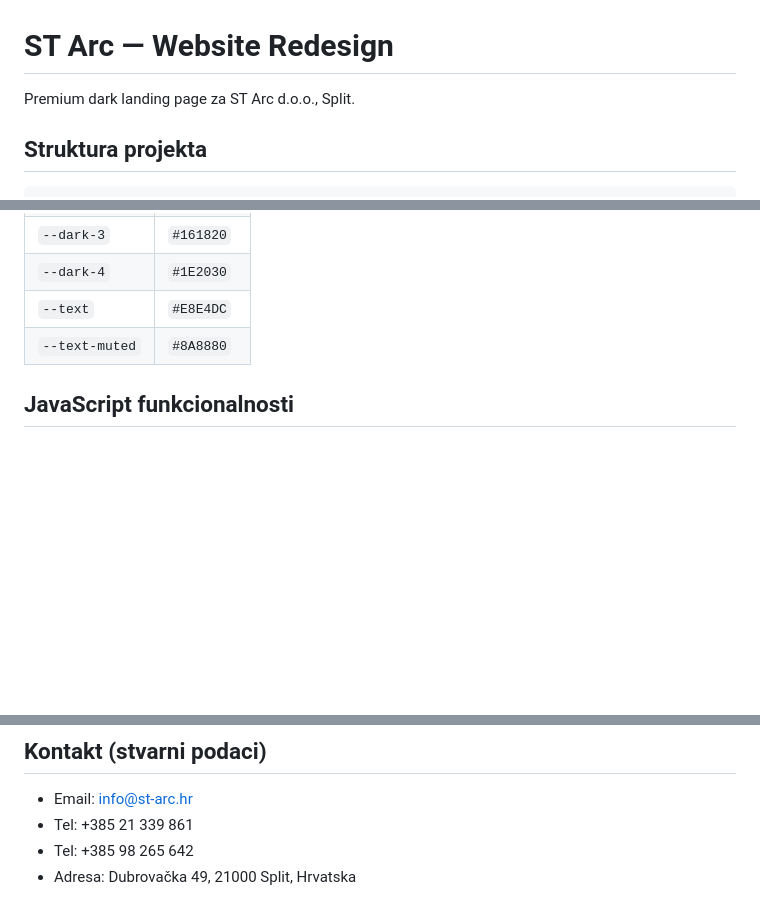
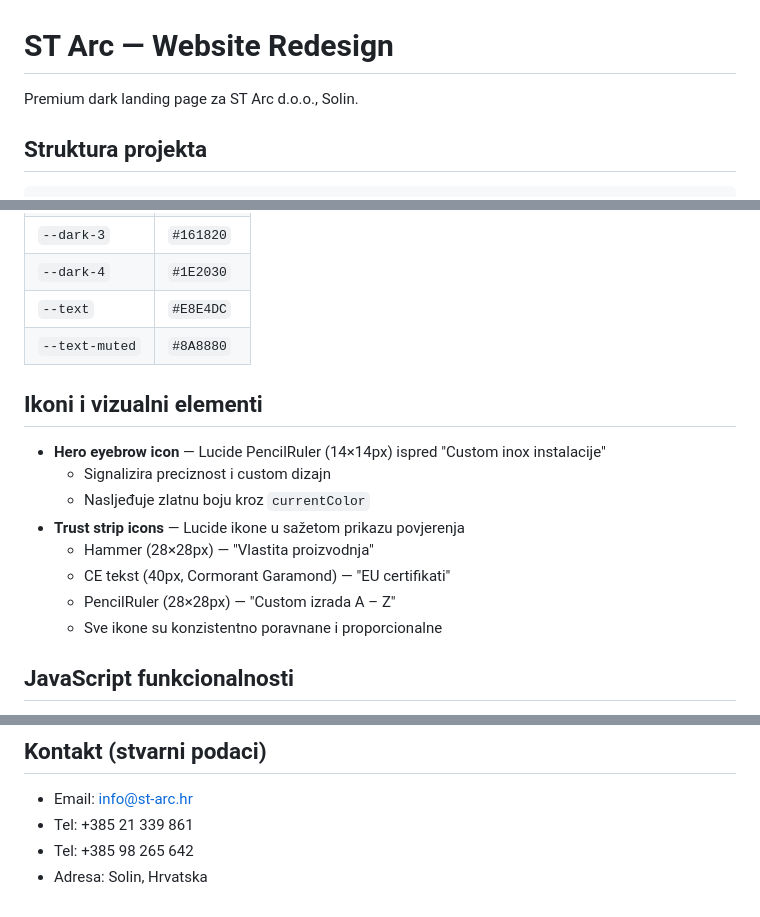
Before and after one commit to JuraScript/st-arc-website, a Markdown page: docs/README.md, 3 parts joined by grey strips. Rendered like a GitHub page; blank space fills up the shorter version.

Commit message:
docs: Update README with icon features and correct location/contact info
- Add company location: Solin (moved from Split)
- Document new icon elements: PencilRuler in hero, icons in trust strip
- Update contact address to Solin only
- Add visual elements section to design system documentation

```diff
--- a/docs/README.md
+++ b/docs/README.md
@@ -1,6 +1,6 @@
 # ST Arc — Website Redesign
 
-Premium dark landing page za ST Arc d.o.o., Split.
+Premium dark landing page za ST Arc d.o.o., Solin.
 
 ## Struktura projekta
 
@@ -50,6 +50,17 @@ Učitavaju se s Google Fonts u `<head>` od `index.html`:
 | `--text`       | `#E8E4DC`  |
 | `--text-muted` | `#8A8880`  |
 
+## Ikoni i vizualni elementi
+
+- **Hero eyebrow icon** — Lucide PencilRuler (14×14px) ispred "Custom inox instalacije"
+  - Signalizira preciznost i custom dizajn
+  - Nasljeđuje zlatnu boju kroz `currentColor`
+- **Trust strip icons** — Lucide ikone u sažetom prikazu povjerenja
+  - Hammer (28×28px) — "Vlastita proizvodnja"
+  - CE tekst (40px, Cormorant Garamond) — "EU certifikati"
+  - PencilRuler (28×28px) — "Custom izrada A – Z"
+  - Sve ikone su konzistentno poravnane i proporcionalne
+
 ## JavaScript funkcionalnosti
 
 - **Custom cursor** — zlatna točka s lagiranim prstenom (smooth pratnja)
@@ -86,4 +97,4 @@ Učitavaju se s Google Fonts u `<head>` od `index.html`:
 - Email: info@st-arc.hr
 - Tel: +385 21 339 861
 - Tel: +385 98 265 642
-- Adresa: Dubrovačka 49, 21000 Split, Hrvatska
+- Adresa: Solin, Hrvatska
```
